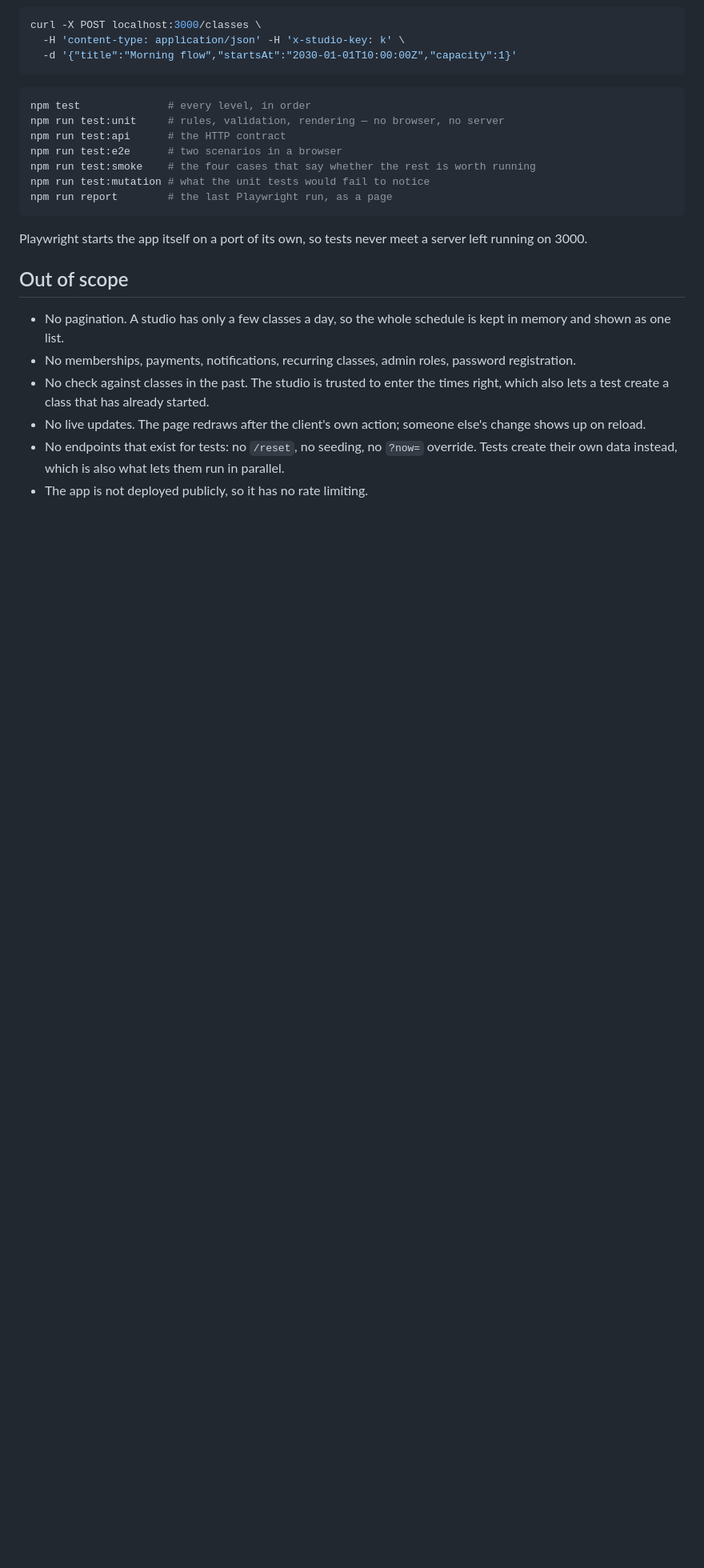
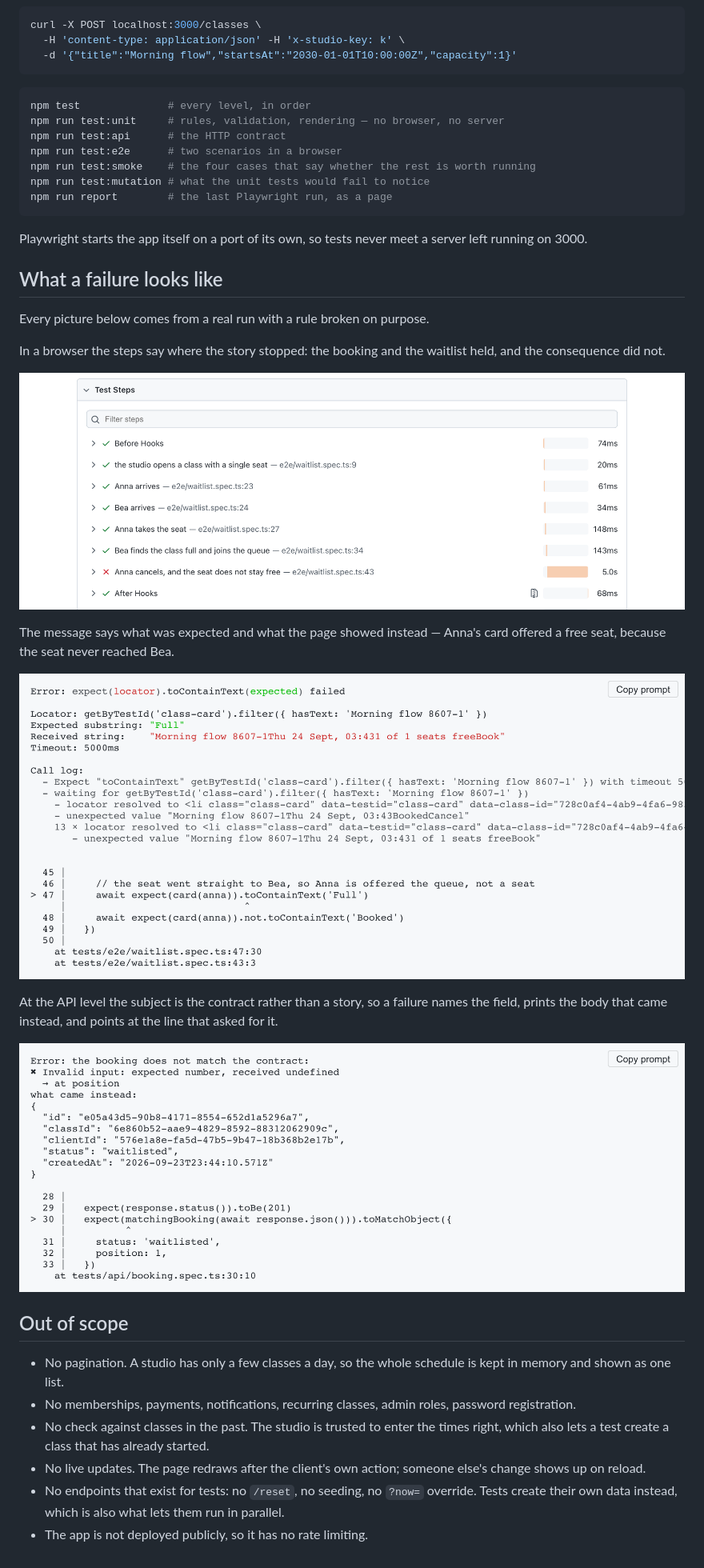
Before and after one commit to alisakrylova/studio-booking-qa, a Markdown page: README.md, the part around the change printed below. Shown: that part at 80% size. Rendered like a GitHub page; pictures changed too: docs/images/api-failure.png (added), docs/images/failure-message.png (added), docs/images/failure-steps.png (added); blank space fills up the shorter version.

Commit message:
docs: show what a failure looks like, at both levels

```diff
--- a/README.md
+++ b/README.md
@@ -104,6 +105,26 @@ npm run report        # the last Playwright run, as a page
 Playwright starts the app itself on a port of its own, so tests never meet a
 server left running on 3000.
 
+## What a failure looks like
+
+Every picture below comes from a real run with a rule broken on purpose.
+
+In a browser the steps say where the story stopped: the booking and the
+waitlist held, and the consequence did not.
+
+![The step tree of a failing scenario](docs/images/failure-steps.png)
+
+The message says what was expected and what the page showed instead — Anna's
+card offered a free seat, because the seat never reached Bea.
+
+![The assertion that failed](docs/images/failure-message.png)
+
+At the API level the subject is the contract rather than a story, so a failure
+names the field, prints the body that came instead, and points at the line
+that asked for it.
+
+![An API response that broke the contract](docs/images/api-failure.png)
+
 ## Out of scope
 
 - No pagination. A studio has only a few classes a day, so the whole schedule
```
Also changed, not shown: other parts of README.md (+1 -0 lines).
